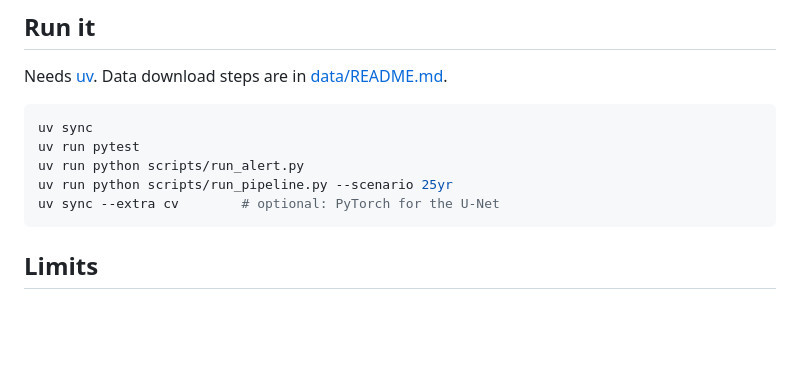
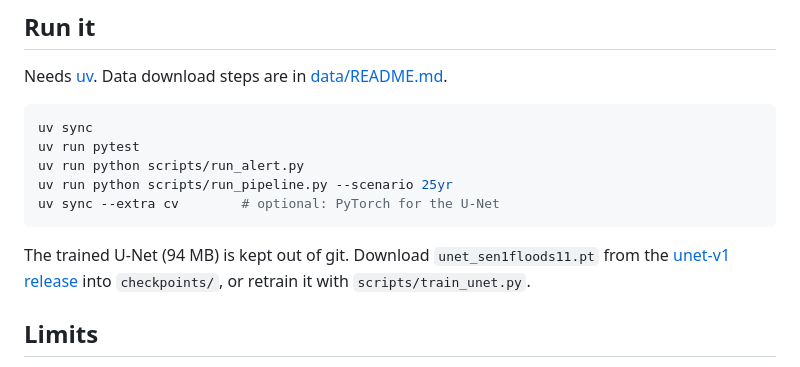
Before and after one commit to lambat-ph/lambat, a Markdown page: README.md, the part around the change. Drawn GitHub-style; blank space fills up the shorter version.

Commit message:
Link the trained U-Net release in README and flood docs

````diff
--- a/README.md
+++ b/README.md
@@ -111,6 +111,8 @@ uv run python scripts/run_pipeline.py --scenario 25yr
 uv sync --extra cv        # optional: PyTorch for the U-Net
 ```
 
+The trained U-Net (94 MB) is kept out of git. Download `unet_sen1floods11.pt` from the [unet-v1 release](https://github.com/lambat-ph/lambat/releases/tag/unet-v1) into `checkpoints/`, or retrain it with `scripts/train_unet.py`.
+
 ## Limits
 
 Case data is weekly, city-level and ends in 2022. The rain alert cannot see tidal flooding. Access is modelled from maps, not checked on the ground. Each dose point assumes a prescriber. The tool counts places, not patients: pregnant and lactating women are flagged for referral, and the undiagnosed do not appear.
````
Also changed, not shown: docs/flood.md (+1 -1 lines).
